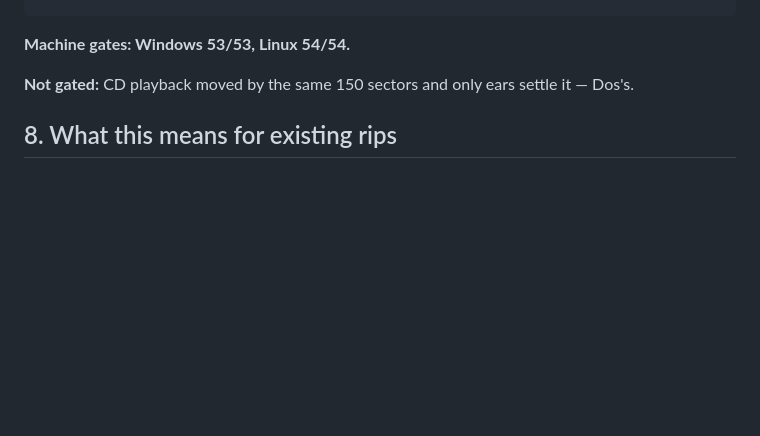
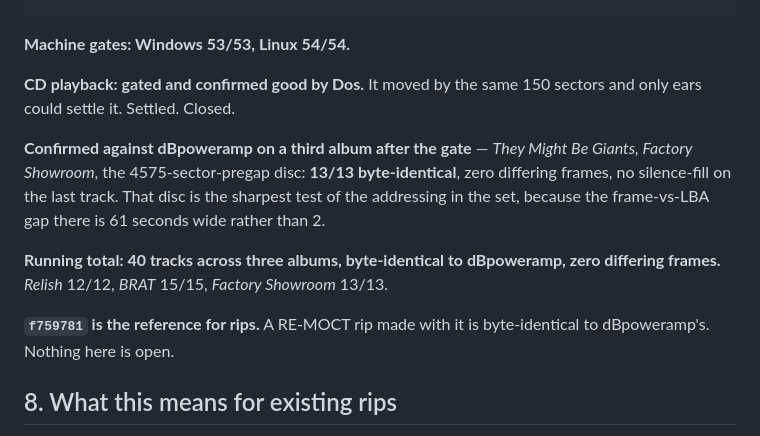
Before and after one commit to RadMageIRL/re-moct, a Markdown page: docs/f0-slice1-plan.md, the part around the change. Rendered like a GitHub page; blank space fills up the shorter version.

Commit message:
Record the third album, and close the slice out
Factory Showroom compared byte for byte against dBpoweramp after the gate:
thirteen of thirteen identical, zero differing frames, no silence at the end
of the last track. That disc is the sharpest test of the addressing in the
set, because its first track sits behind a 4575-sector pregap, so the gap
between the absolute frame and the LBA is sixty-one seconds wide there
rather than two. It lands exactly.

Forty tracks across three albums now, all byte-identical to dBpoweramp. A
rip made with f759781 is dBpoweramp's rip.

CD playback was the one thing no machine test could settle. Dos checked it
and it is good, so the note calling it ungated is wrong and is replaced.
Nothing in this slice is open.

```diff
--- a/docs/f0-slice1-plan.md
+++ b/docs/f0-slice1-plan.md
@@ -189,7 +189,19 @@ trailing all-zero frames  RE-MOCT=1483  dBpa=1483   (the album's own fade-out)
 
 **Machine gates: Windows 53/53, Linux 54/54.**
 
-**Not gated:** CD playback moved by the same 150 sectors and only ears settle it — Dos's.
+**CD playback: gated and confirmed good by Dos.** It moved by the same 150 sectors and only ears
+could settle it. Settled. Closed.
+
+**Confirmed against dBpoweramp on a third album after the gate** — *They Might Be Giants,
+Factory Showroom*, the 4575-sector-pregap disc: **13/13 byte-identical**, zero differing frames,
+no silence-fill on the last track. That disc is the sharpest test of the addressing in the set,
+because the frame-vs-LBA gap there is 61 seconds wide rather than 2.
+
+**Running total: 40 tracks across three albums, byte-identical to dBpoweramp, zero differing
+frames.** *Relish* 12/12, *BRAT* 15/15, *Factory Showroom* 13/13.
+
+**`f759781` is the reference for rips.** A RE-MOCT rip made with it is byte-identical to
+dBpoweramp's. Nothing here is open.
 
 ## 8. What this means for existing rips
 
```
